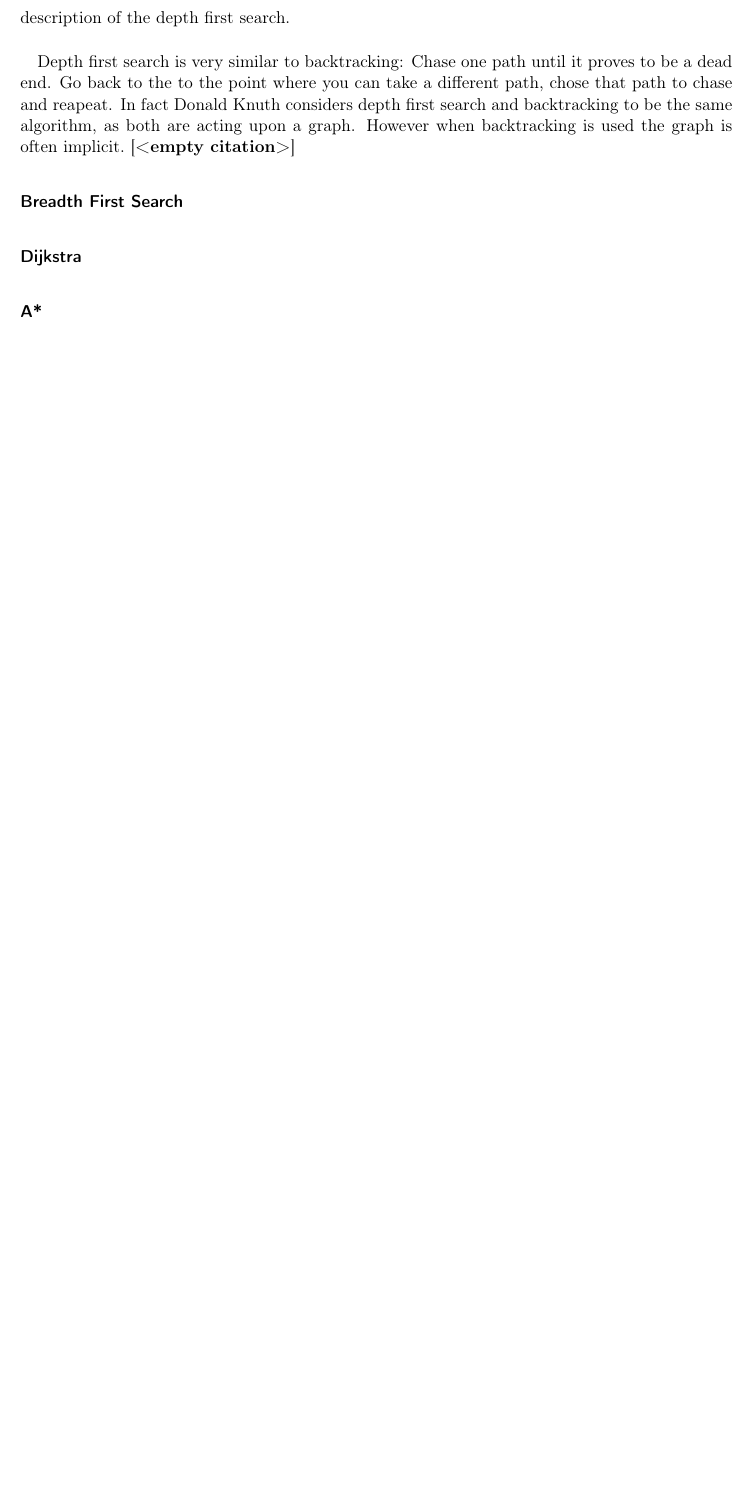
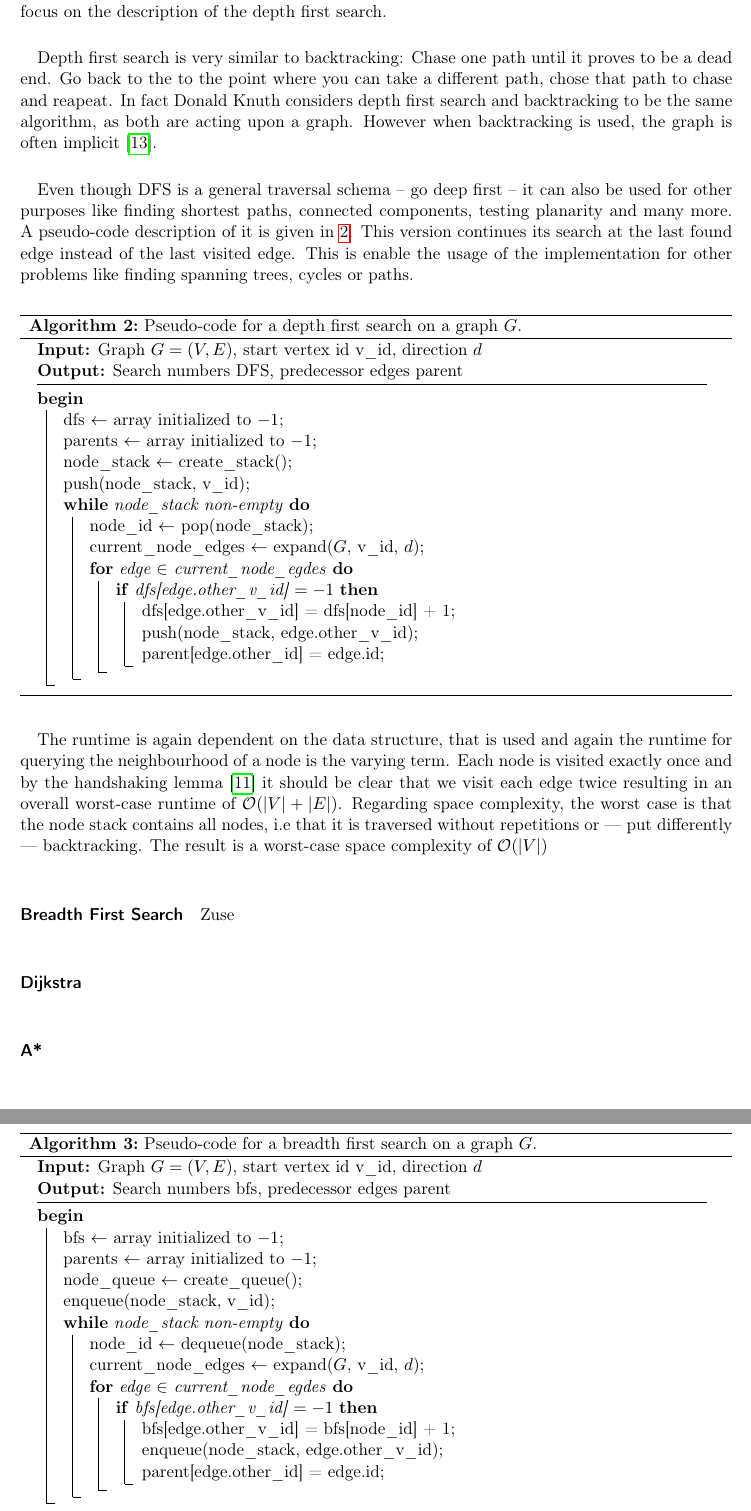
Before and after one commit to SomeUserName1/master, a LaTeX thesis (doc/thesis/00-main.tex, which reads doc/thesis/03-preliminaries.tex): part of page 17 of 34 before the commit and two parts of pages 17 and 18 of 34 after it, the two joined at a grey line, cut so that both start at the same text, the shorter picture padded with empty space. Compiled offline with pdfLaTeX.

Commit message:
bfs pseudo code, some fixups

```diff
--- a/doc/thesis/03-preliminaries.tex
+++ b/doc/thesis/03-preliminaries.tex
@@ -398,3 +398,4 @@ In this section we first give a definition of graphs as discrete structures and
                 \hrulealg
                 \Begin{
                     visited\_edges $\leftarrow$ edge\_t[$n$]\;
+                    current\_node\_edges $\leftarrow$ expand($G$, $v\_id$, $d$)\;
@@ -404,7 +404,7 @@ In this section we first give a definition of graphs as discrete structures and
                     \For{$i$ from $0$ to $n - 1$}{
                         edge $\leftarrow$ current\_node\_edges[random() $\%$ size(current\_node\_edges)]\;
                         append(visited\_edges, edge)\;
-                        current\_node\_edges = expand($G$, edge.other\_v\_id, direction)\;
+                        current\_node\_edges = expand($G$, edge.other\_v\_id, $d$)\;
                     }
                 }
             \caption{Pseudo-code for a random walk on a graph $G$.}\label{random_walk}
@@ -414,11 +414,71 @@ In this section we first give a definition of graphs as discrete structures and
 
         \paragraph{Depth First Search}
-        One description of the depth first search was authored by Charles-Pierre Trémaux in 1818. Even though the work was published a lot later, this is the first appearence in modern citation history~\autocite{lucas1891recreations}. He used so called Trémaux trees to solve arbitrary mazes. Each result of a depth first search is such a Trémaux tree. These have the property that each two adjacent vertexes are in an ancestor-descendant relationship. Even though Trémaux trees themselves are interesting --- for example all Hamiltonian paths are Trémaux trees --- we focus on the description of the depth first search. \\
+        One description of the depth first search (DFS) was authored by Charles-Pierre Trémaux in 1818. Even though the work was published a lot later, this is the first appearence in modern citation history~\autocite{lucas1891recreations}. He used so called Trémaux trees to solve arbitrary mazes. Each result of a depth first search is such a Trémaux tree. These have the property that each two adjacent vertexes are in an ancestor-descendant relationship. Even though Trémaux trees themselves are interesting --- for example all Hamiltonian paths are Trémaux trees --- we focus on the description of the depth first search. \\
 
         Depth first search is very similar to backtracking: Chase one path until it proves to be a dead end.
-        Go back to the to the point where you can take a different path, chose that path to chase and reapeat. In fact Donald Knuth considers depth first search and backtracking to be the same algorithm, as both are acting upon a graph. However when backtracking is used the graph is often implicit.~\autocite{}
+        Go back to the to the point where you can take a different path, chose that path to chase and reapeat. In fact Donald Knuth considers depth first search and backtracking to be the same algorithm, as both are acting upon a graph. However when backtracking is used, the graph is often implicit~\autocite{Knuth2000DancingL}.\\
+
+        Even though DFS is a general traversal schema -- go deep first -- it can also be used for other purposes like finding shortest paths, connected components, testing planarity and many more. A pseudo-code description of it is given in \ref{dfs}. This version continues its search at the last found edge instead of the last visited edge. This is enable the usage of the implementation for other problems like finding spanning trees, cycles or paths.
+
+        \begin{algorithm}[htp]
+            \KwIn{Graph $G = (V,E)$, start vertex id v\_id, direction $d$}
+            \KwOut{Search numbers DFS, predecessor edges parent}
+            \hrulealg
+            \Begin{
+                dfs $\leftarrow$ array initialized to $-1$\;
+                parents $\leftarrow$ array initialized to $-1$\;
+                node\_stack $\leftarrow$ create\_stack()\;
+
+                push(node\_stack, v\_id)\;
+
+                \While{node\_stack non-empty}{
+                    node\_id $\leftarrow$ pop(node\_stack)\;
+                    current\_node\_edges $\leftarrow$ expand($G$, v\_id, $d$)\;
+
+                    \For{edge $\in$ current\_node\_egdes}{
+                        \If{dfs[edge.other\_v\_id] $= -1$}{
+                            dfs[edge.other\_v\_id] = dfs[node\_id] + 1\;
+                            push(node\_stack, edge.other\_v\_id)\;
+                            parent[edge.other\_id] = edge.id\;
+                        }
+                    }
+                }
+            }
+        \caption{Pseudo-code for a depth first search on a graph $G$.}\label{dfs}
+        \end{algorithm}
+
+        The runtime is again dependent on the data structure, that is used and again the runtime for querying the neighbourhood of a node is the varying term. Each node is visited exactly once and by the handshaking lemma~\autocite{Gross1998GraphTA} it should be clear that we visit each edge twice resulting in an overall worst-case runtime of $\mathcal{O}(|V|+|E|)$. Regarding space complexity, the worst case is that the node stack contains all nodes, i.e that it is traversed without repetitions or --- put differently --- backtracking. The result is a worst-case space complexity of $\mathcal{O}(|V|)$
 
         \paragraph{Breadth First Search}
+        Zuse
+
+        \begin{algorithm}[htp]
+            \KwIn{Graph $G = (V,E)$, start vertex id v\_id, direction $d$}
+            \KwOut{Search numbers bfs, predecessor edges parent}
+            \hrulealg
+            \Begin{
+                bfs $\leftarrow$ array initialized to $-1$\;
+                parents $\leftarrow$ array initialized to $-1$\;
+                node\_queue $\leftarrow$ create\_queue()\;
+
+                enqueue(node\_stack, v\_id)\;
+
+                \While{node\_stack non-empty}{
+                    node\_id $\leftarrow$ dequeue(node\_stack)\;
+                    current\_node\_edges $\leftarrow$ expand($G$, v\_id, $d$)\;
+
+                    \For{edge $\in$ current\_node\_egdes}{
+                        \If{bfs[edge.other\_v\_id] $= -1$}{
+                            bfs[edge.other\_v\_id] = bfs[node\_id] + 1\;
+                            enqueue(node\_stack, edge.other\_v\_id)\;
+                            parent[edge.other\_id] = edge.id\;
+                        }
+                    }
+                }
+            }
+        \caption{Pseudo-code for a breadth first search on a graph $G$.}\label{bfs}
+        \end{algorithm}
+
         \paragraph{Dijkstra}
         \paragraph{A*}
 
```
Also changed, not shown: doc/thesis/00-main.tex (+1 -1 lines), doc/thesis/05-eval.tex (+0 -7 lines), doc/thesis/00-main.pdf, doc/thesis/03-preliminaries.tex (7 more changed lines), 2 other files.
